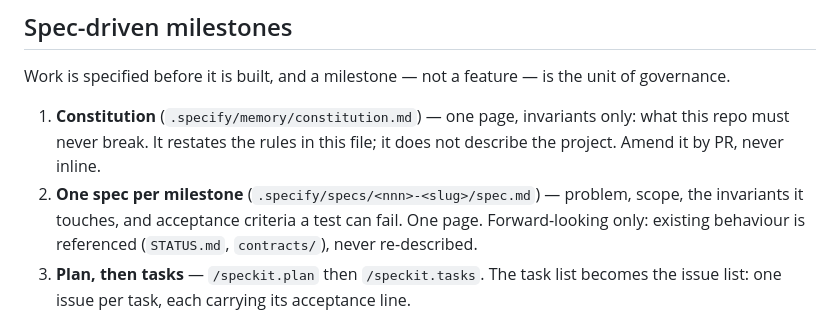
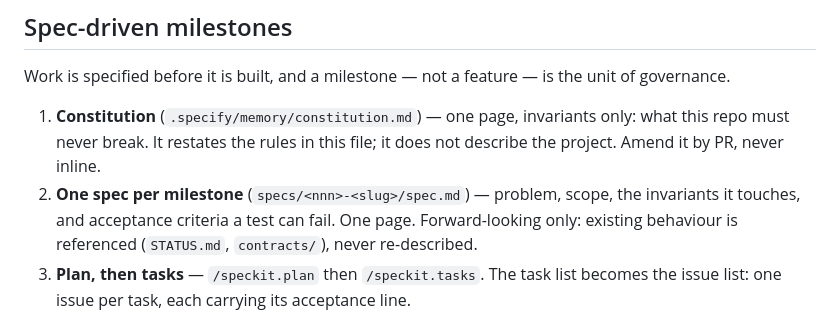
Before and after one commit to aprksy/knitknot, a Markdown page: GOVERNANCE.md, the part around the change. GitHub-like rendering.

Commit message:
docs(governance): specs live in specs/, per the toolkit

```diff
--- a/GOVERNANCE.md
+++ b/GOVERNANCE.md
@@ -31,7 +31,7 @@ Work is specified before it is built, and a milestone — not a feature — is t
 1. **Constitution** (`.specify/memory/constitution.md`) — one page, invariants only: what this repo
    must never break. It restates the rules in this file; it does not describe the project. Amend it by
    PR, never inline.
-2. **One spec per milestone** (`.specify/specs/<nnn>-<slug>/spec.md`) — problem, scope, the invariants
+2. **One spec per milestone** (`specs/<nnn>-<slug>/spec.md`) — problem, scope, the invariants
    it touches, and acceptance criteria a test can fail. One page. Forward-looking only: existing
    behaviour is referenced (`STATUS.md`, `contracts/`), never re-described.
 3. **Plan, then tasks** — `/speckit.plan` then `/speckit.tasks`. The task list becomes the issue list:
```
